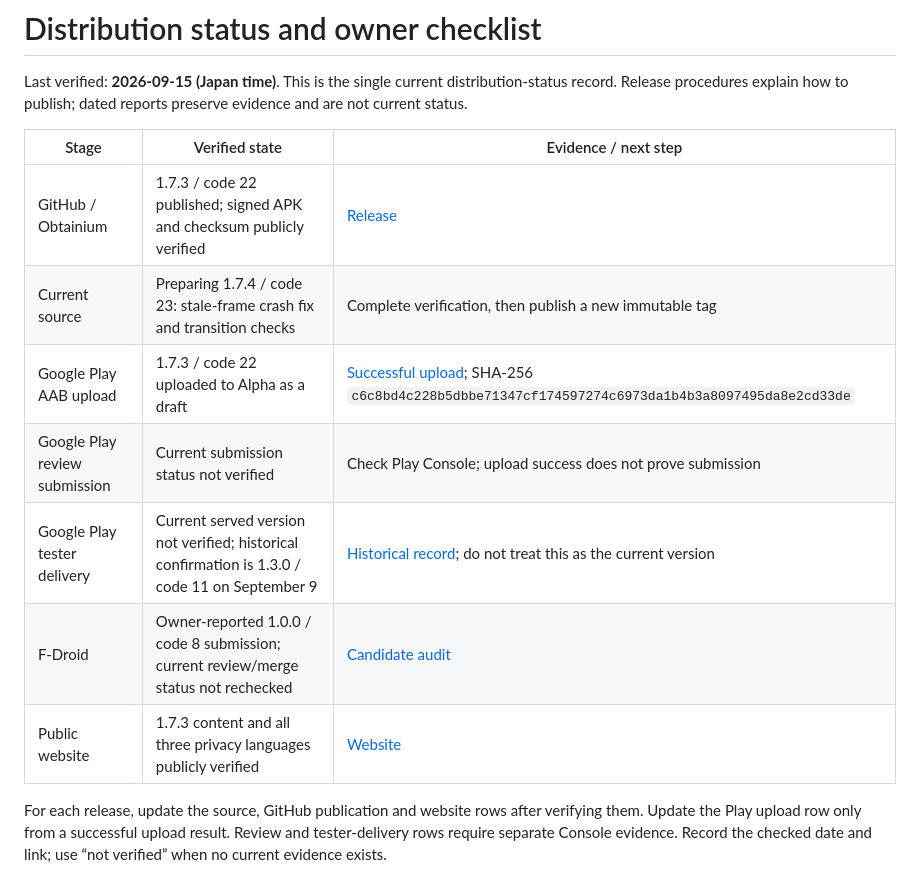
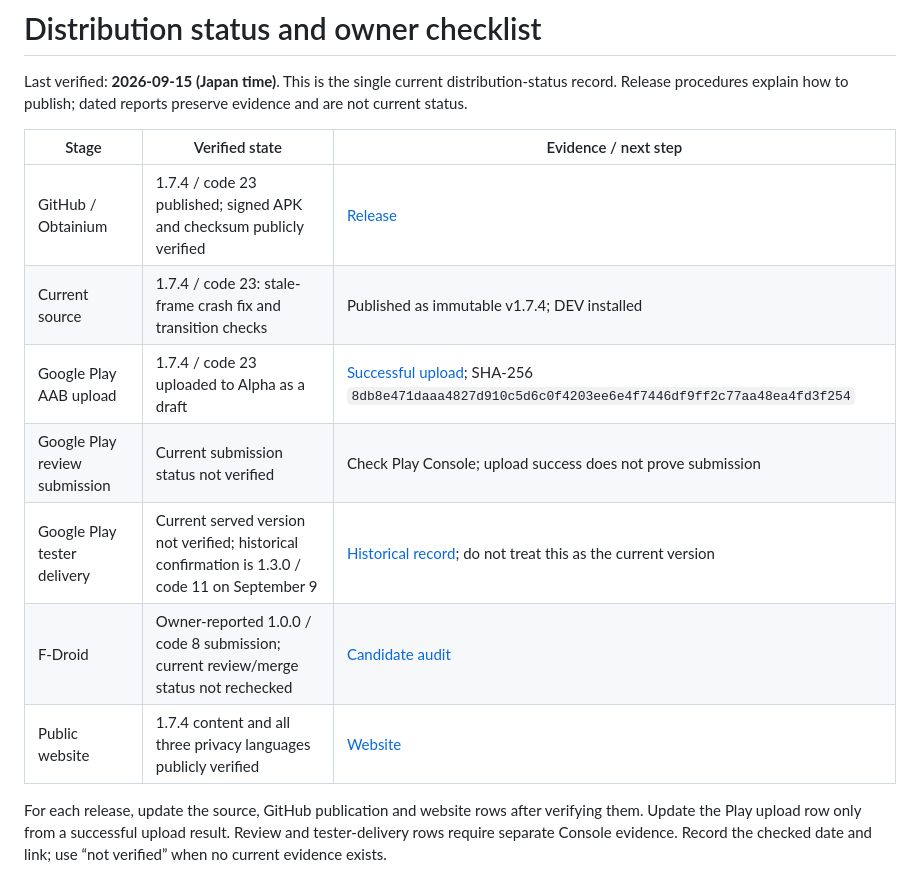
Before and after one commit to Bongorian/5igna1-release, a Markdown page: docs/LAUNCH_TASKS.md, the part around the change. Rendered like a GitHub page.

Commit message:
Record verified 1.7.4 publication, Pages deployment and Play Alpha upload

```diff
--- a/docs/LAUNCH_TASKS.md
+++ b/docs/LAUNCH_TASKS.md
@@ -4,13 +4,13 @@ Last verified: **2026-09-15 (Japan time)**. This is the single current distribut
 
 | Stage | Verified state | Evidence / next step |
 |---|---|---|
-| GitHub / Obtainium | 1.7.3 / code 22 published; signed APK and checksum publicly verified | [Release](https://github.com/Bongorian/5igna1-release/releases/tag/v1.7.3) |
-| Current source | Preparing 1.7.4 / code 23: stale-frame crash fix and transition checks | Complete verification, then publish a new immutable tag |
-| Google Play AAB upload | 1.7.3 / code 22 uploaded to Alpha as a draft | [Successful upload](https://github.com/Bongorian/5igna1-release/actions/runs/34919818036); SHA-256 `c6c8bd4c228b5dbbe71347cf174597274c6973da1b4b3a8097495da8e2cd33de` |
+| GitHub / Obtainium | 1.7.4 / code 23 published; signed APK and checksum publicly verified | [Release](https://github.com/Bongorian/5igna1-release/releases/tag/v1.7.4) |
+| Current source | 1.7.4 / code 23: stale-frame crash fix and transition checks | Published as immutable v1.7.4; DEV installed |
+| Google Play AAB upload | 1.7.4 / code 23 uploaded to Alpha as a draft | [Successful upload](https://github.com/Bongorian/5igna1-release/actions/runs/34929014377); SHA-256 `8db8e471daaa4827d910c5d6c0f4203ee6e4f7446df9ff2c77aa48ea4fd3f254` |
 | Google Play review submission | Current submission status not verified | Check Play Console; upload success does not prove submission |
 | Google Play tester delivery | Current served version not verified; historical confirmation is 1.3.0 / code 11 on September 9 | [Historical record](PLAY_1_3_0.md); do not treat this as the current version |
 | F-Droid | Owner-reported 1.0.0 / code 8 submission; current review/merge status not rechecked | [Candidate audit](FDROID_READINESS.md) |
-| Public website | 1.7.3 content and all three privacy languages publicly verified | [Website](https://bongorian.github.io/5igna1-release/) |
+| Public website | 1.7.4 content and all three privacy languages publicly verified | [Website](https://bongorian.github.io/5igna1-release/) |
 
 For each release, update the source, GitHub publication and website rows after verifying them. Update the Play upload row only from a successful upload result. Review and tester-delivery rows require separate Console evidence. Record the checked date and link; use “not verified” when no current evidence exists.
 
```
Also changed, not shown: docs/VALIDATION.ja.md (+1 -1 lines), docs/VALIDATION.md (+1 -1 lines).
